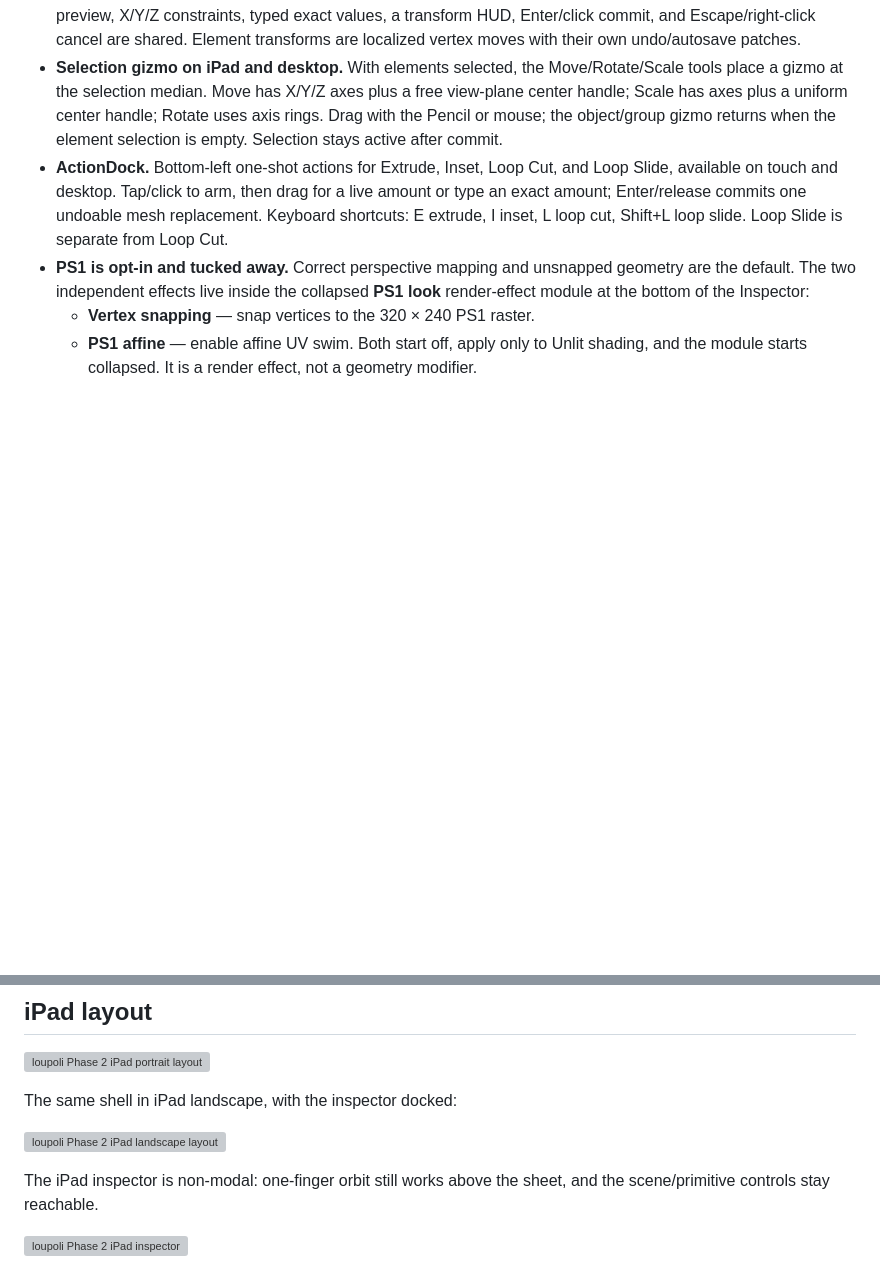
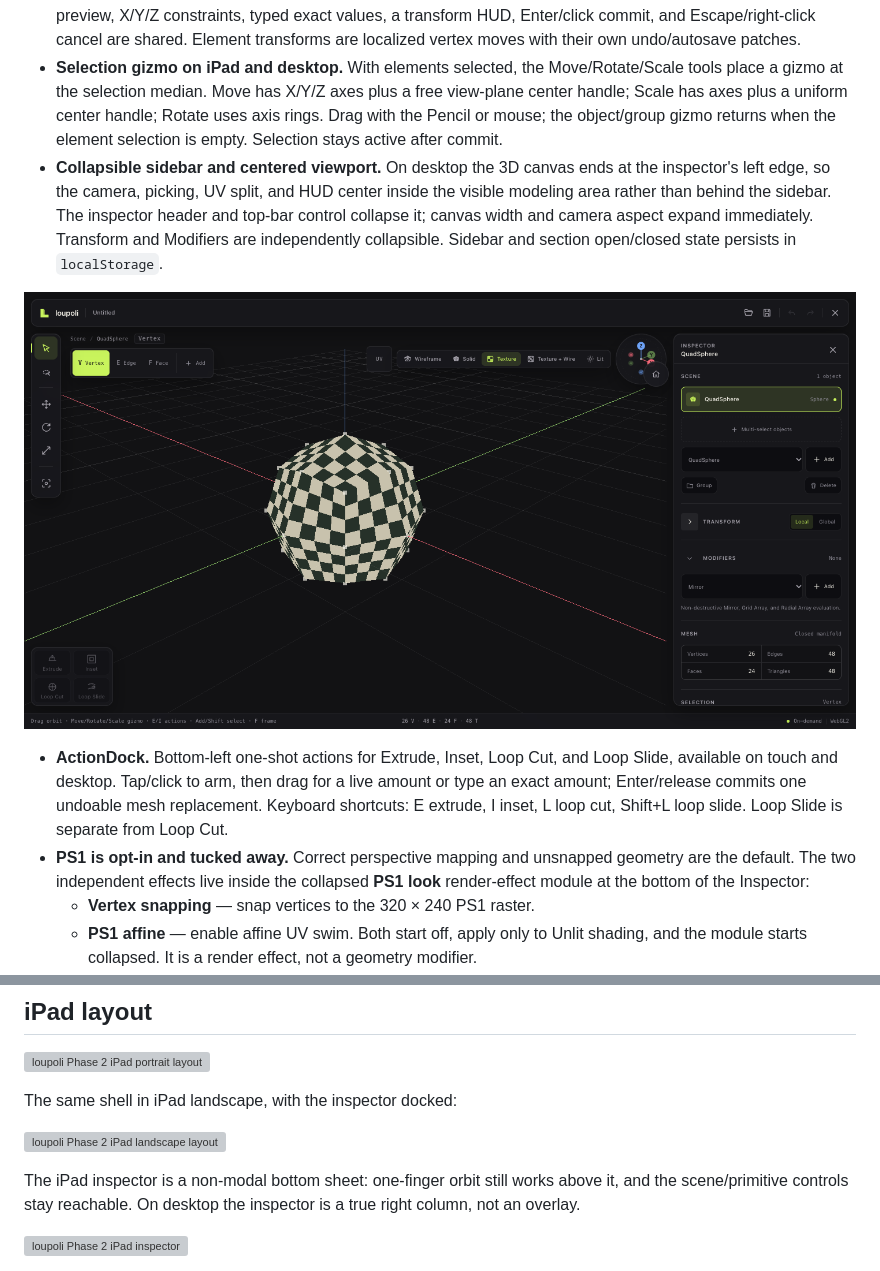
Before and after one commit to srsergiorodriguez/loupoli, a Markdown page: README.md, 2 parts joined by grey strips. GitHub-like rendering; pictures changed too: docs/media/sidebar-collapse.png (added); blank space fills up the shorter version; grey boxes are pictures that could not be loaded.

```diff
--- a/README.md
+++ b/README.md
@@ -19,6 +19,10 @@ A low-poly, pen-first 3D modeling studio for iPad and desktop. Z-up, quad-centri
 - **Local/Global transforms.** Node transforms stay parent-local in the document; the Inspector can display world-space position/rotation and orient translate/rotate gizmos to world axes. Scale remains local to avoid unsupported shear.
 - **Context-sensitive Desktop G/R/S.** If vertices, edges, or faces are selected, Grab/Rotate/Scale transform those elements around their median pivot; with no element selection they transform the active object or group. Mouse preview, X/Y/Z constraints, typed exact values, a transform HUD, Enter/click commit, and Escape/right-click cancel are shared. Element transforms are localized vertex moves with their own undo/autosave patches.
 - **Selection gizmo on iPad and desktop.** With elements selected, the Move/Rotate/Scale tools place a gizmo at the selection median. Move has X/Y/Z axes plus a free view-plane center handle; Scale has axes plus a uniform center handle; Rotate uses axis rings. Drag with the Pencil or mouse; the object/group gizmo returns when the element selection is empty. Selection stays active after commit.
+- **Collapsible sidebar and centered viewport.** On desktop the 3D canvas ends at the inspector's left edge, so the camera, picking, UV split, and HUD center inside the visible modeling area rather than behind the sidebar. The inspector header and top-bar control collapse it; canvas width and camera aspect expand immediately. Transform and Modifiers are independently collapsible. Sidebar and section open/closed state persists in `localStorage`.
+
+![Collapsed Transform section with a viewport-centered sidebar](docs/media/sidebar-collapse.png)
+
 - **ActionDock.** Bottom-left one-shot actions for Extrude, Inset, Loop Cut, and Loop Slide, available on touch and desktop. Tap/click to arm, then drag for a live amount or type an exact amount; Enter/release commits one undoable mesh replacement. Keyboard shortcuts: E extrude, I inset, L loop cut, Shift+L loop slide. Loop Slide is separate from Loop Cut.
 - **PS1 is opt-in and tucked away.** Correct perspective mapping and unsnapped geometry are the default. The two independent effects live inside the collapsed **PS1 look** render-effect module at the bottom of the Inspector:
   - **Vertex snapping** — snap vertices to the 320 × 240 PS1 raster.
@@ -335,7 +339,7 @@ The same shell in iPad landscape, with the inspector docked:
 
 ![loupoli Phase 2 iPad landscape layout](docs/media/phase2-ipad-landscape.png)
 
-The iPad inspector is non-modal: one-finger orbit still works above the sheet, and the scene/primitive controls stay reachable.
+The iPad inspector is a non-modal bottom sheet: one-finger orbit still works above it, and the scene/primitive controls stay reachable. On desktop the inspector is a true right column, not an overlay.
 
 ![loupoli Phase 2 iPad inspector](docs/media/phase2-ipad-inspector.png)
 
```
Also changed, not shown: AGENTS.md (+2 -1 lines), 4 other files.
